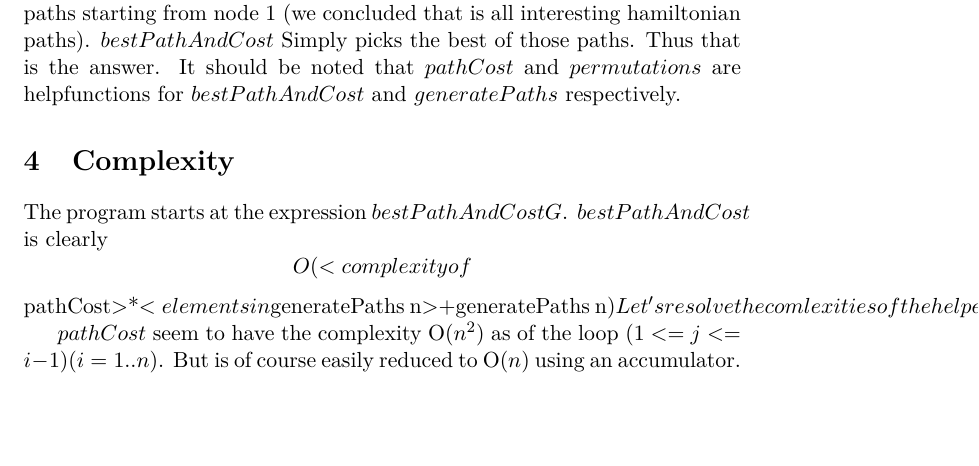
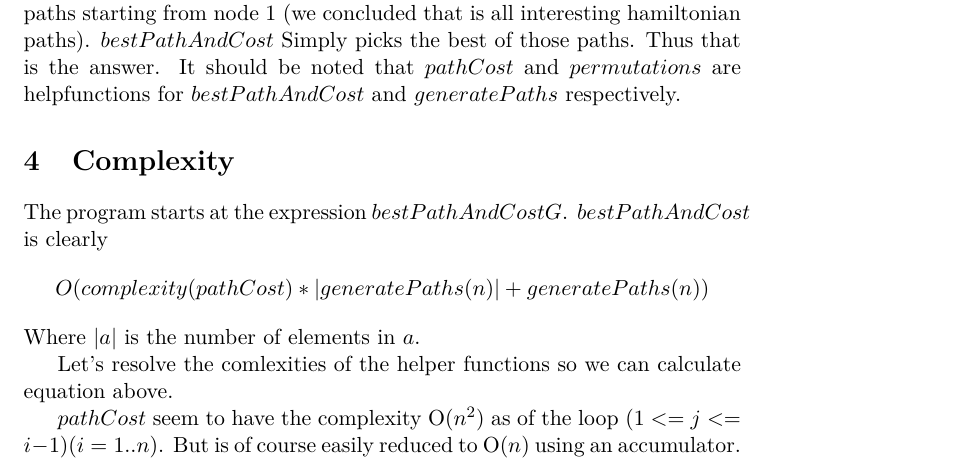
Before and after one commit to bisforboman/Algorithms-TIN092, a LaTeX document (report1/report.tex): part of page 2 of 4, cut so that both start at the same text, the shorter picture padded with empty space. Compiled offline with pdfLaTeX.

Commit message:
Made it compile

```diff
--- a/report1/report.tex
+++ b/report1/report.tex
@@ -90,7 +90,9 @@ $bestPathAndCost$ and $generatePaths$ respectively.
 \section{Complexity}
 The program starts at the expression $bestPathAndCost G$.
 $bestPathAndCost$ is clearly
-$$ O(<complexity of $pathCost$>$*$<elements in $generatePaths n$>$+$ $generatePaths n$) $$
+$$ O(complexity(pathCost)*|generatePaths(n)|+ generatePaths(n)) $$
+Where $|a|$ is the number of elements in $a$.
+
 Let's resolve the comlexities of the helper functions so we can calculate
 equation above.
 
```
